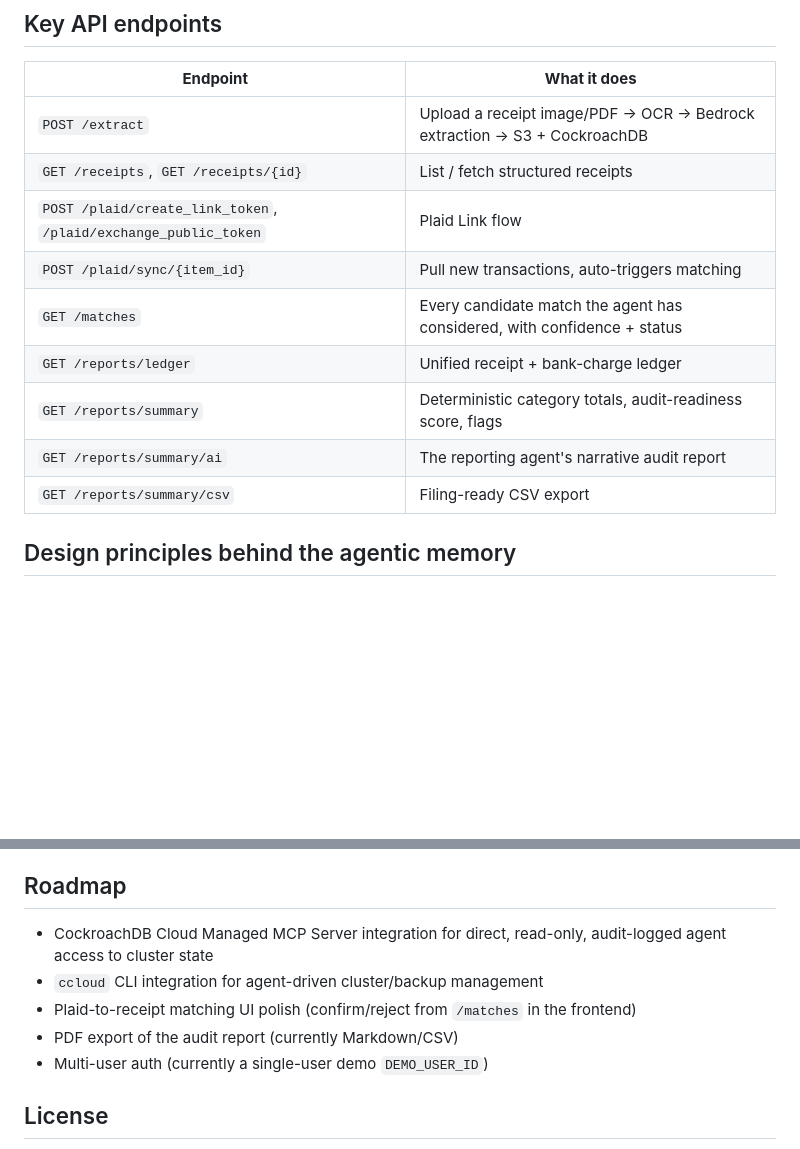
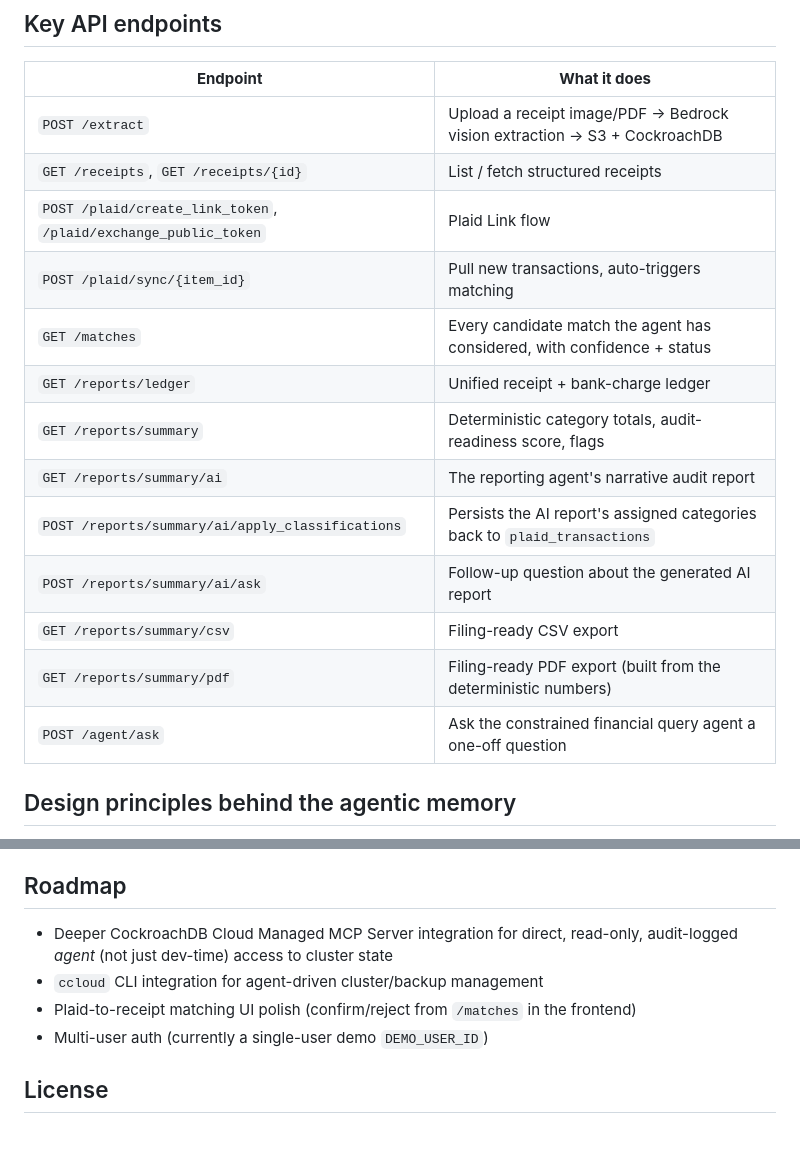
Before and after one commit to miavangellecum/ml-empowerment, a Markdown page: README.md, 2 parts joined by grey strips. Drawn GitHub-style; blank space fills up the shorter version.

```diff
--- a/README.md
+++ b/README.md
@@ -217,7 +227,7 @@ Serves the dashboard at `http://localhost:3000`, talking to the API at `http://l
 
 | **Endpoint**                                                    | **What it does**                                                         |
 | --------------------------------------------------------------- | ------------------------------------------------------------------------ |
-| `POST /extract`                                                 | Upload a receipt image/PDF → OCR → Bedrock extraction → S3 + CockroachDB |
+| `POST /extract`                                                 | Upload a receipt image/PDF → Bedrock vision extraction → S3 + CockroachDB |
 | `GET /receipts`, `GET /receipts/{id}`                           | List / fetch structured receipts                                         |
 | `POST /plaid/create_link_token`, `/plaid/exchange_public_token` | Plaid Link flow                                                          |
 | `POST /plaid/sync/{item_id}`                                    | Pull new transactions, auto-triggers matching                            |
@@ -225,7 +235,11 @@ Serves the dashboard at `http://localhost:3000`, talking to the API at `http://l
 | `GET /reports/ledger`                                           | Unified receipt + bank-charge ledger                                     |
 | `GET /reports/summary`                                          | Deterministic category totals, audit-readiness score, flags              |
 | `GET /reports/summary/ai`                                       | The reporting agent's narrative audit report                             |
+| `POST /reports/summary/ai/apply_classifications`                | Persists the AI report's assigned categories back to `plaid_transactions` |
+| `POST /reports/summary/ai/ask`                                  | Follow-up question about the generated AI report                        |
 | `GET /reports/summary/csv`                                      | Filing-ready CSV export                                                  |
+| `GET /reports/summary/pdf`                                      | Filing-ready PDF export (built from the deterministic numbers)          |
+| `POST /agent/ask`                                                | Ask the constrained financial query agent a one-off question             |
 
 ## Design principles behind the agentic memory
 
@@ -236,10 +250,9 @@ Serves the dashboard at `http://localhost:3000`, talking to the API at `http://l
 
 ## Roadmap
 
-- CockroachDB Cloud Managed MCP Server integration for direct, read-only, audit-logged agent access to cluster state
+- Deeper CockroachDB Cloud Managed MCP Server integration for direct, read-only, audit-logged *agent* (not just dev-time) access to cluster state
 - `ccloud` CLI integration for agent-driven cluster/backup management
 - Plaid-to-receipt matching UI polish (confirm/reject from `/matches` in the frontend)
-- PDF export of the audit report (currently Markdown/CSV)
 - Multi-user auth (currently a single-user demo `DEMO_USER_ID`)
 
 ## License
```
Also changed, not shown: other parts of README.md (+28 -18 lines).
